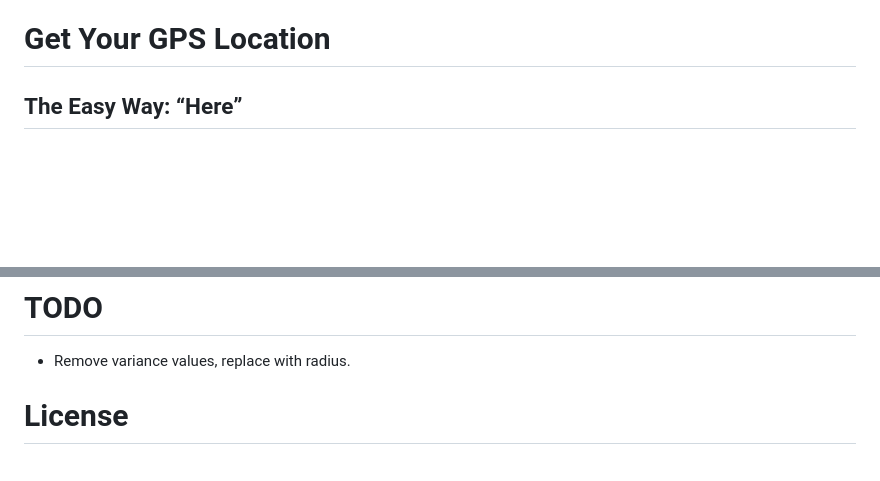
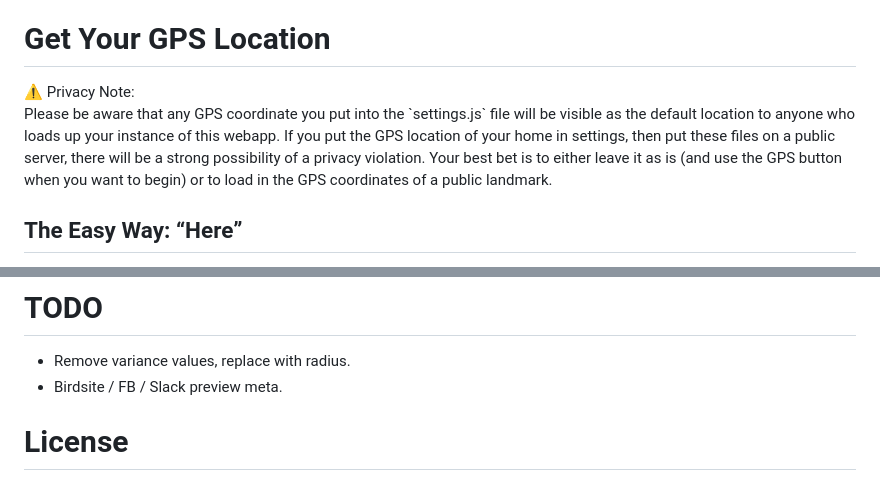
Before and after one commit to BrianEnigma/randowalk, a Markdown page: README.md, 2 parts joined by grey strips. Drawn GitHub-style; blank space fills up the shorter version.

```diff
--- a/README.md
+++ b/README.md
@@ -11,6 +43,10 @@ This version doesn't quite have the spooky woo-woo that goes with quantum attrac
 - Put these files on a web server.
 
 # Get Your GPS Location
+
+<div style="background-color: #ffc; border: solid #999 1px; padding: 1em; margin: 3em 0; border-radius: 5px;">
+⚠️ Privacy Note:<br/>Please be aware that any GPS coordinate you put into the `settings.js` file will be visible as the default location to anyone who loads up your instance of this webapp. If you put the GPS location of your home in settings, then put these files on a public server, there will be a strong possibility of a privacy violation. Your best bet is to either leave it as is (and use the GPS button when you want to begin) or to load in the GPS coordinates of a public landmark.
+</div>
 
 ## The Easy Way: “Here”
 
@@ -34,6 +70,7 @@ To get a rough idea of the radius, use the “Validate Map Area” button. This
 # TODO
 
 - Remove variance values, replace with radius.
+- Birdsite / FB / Slack preview meta.
 
 # License
 
```
Also changed, not shown: other parts of README.md (+33 -1 lines), img/example-mainscreen.jpg (added), img/example1.jpg (added), img/example2.jpg (added), 5 other files.
